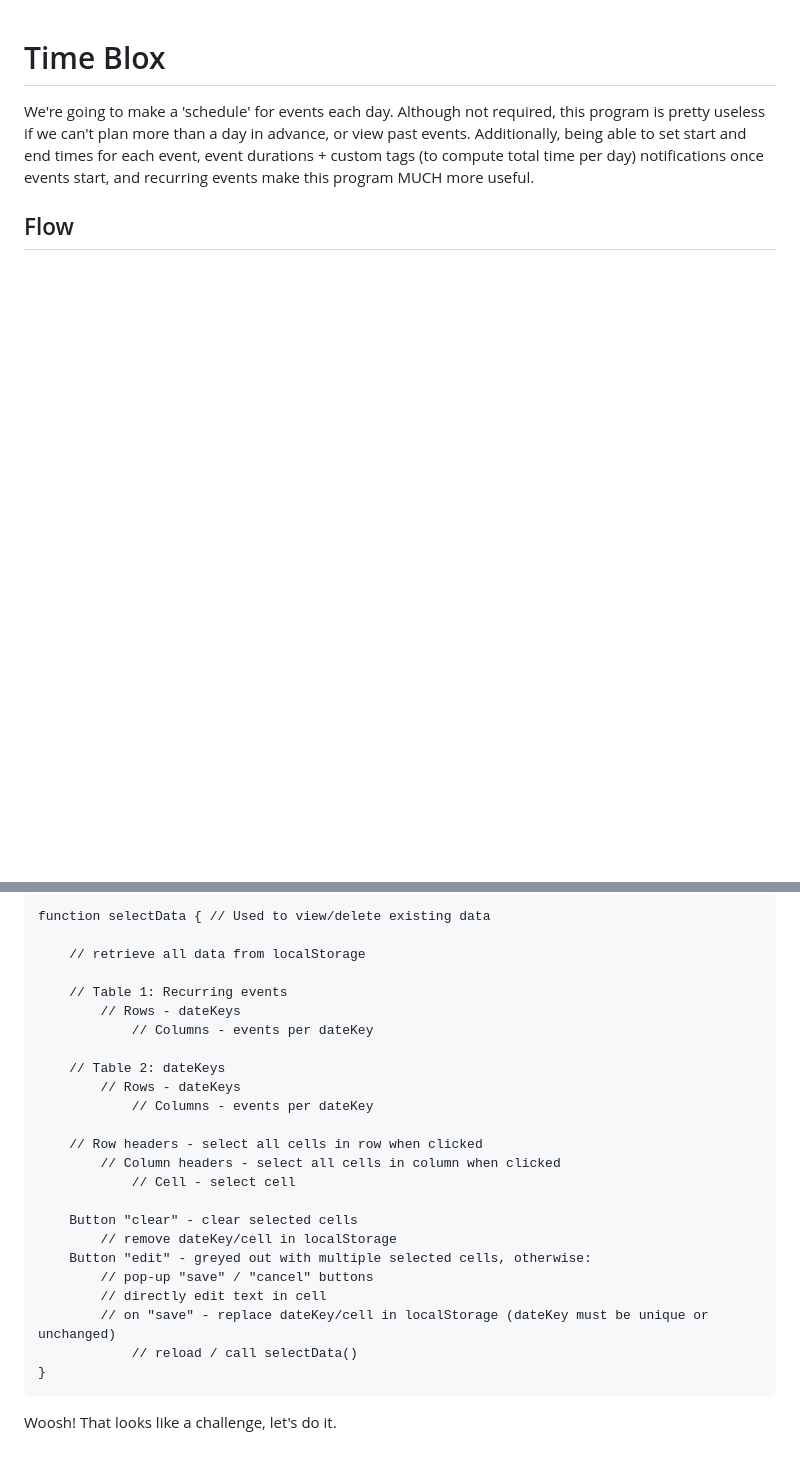
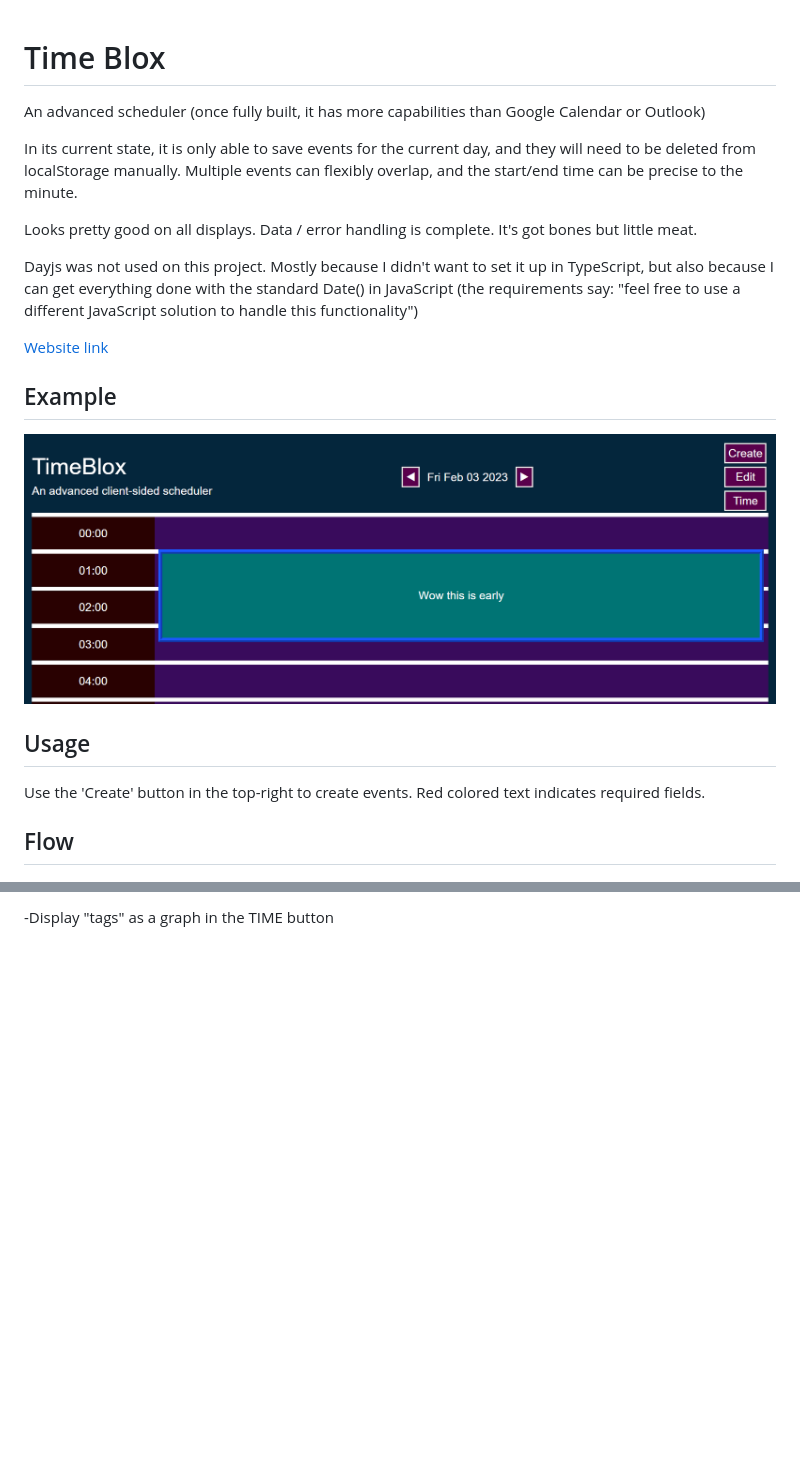
Before and after one commit to lord-xld3/im-bad-at-naming-things, a Markdown page: README.md, 2 parts joined by grey strips. Drawn GitHub-style; pictures changed too: build/images/earlybois.PNG (added); blank space fills up the shorter version.

Commit message:
finalize readme stuff

````diff
--- a/README.md
+++ b/README.md
@@ -1,5 +1,19 @@
 # Time Blox
-We're going to make a 'schedule' for events each day. Although not required, this program is pretty useless if we can't plan more than a day in advance, or view past events. Additionally, being able to set start and end times for each event, event durations + custom tags (to compute total time per day) notifications once events start, and recurring events make this program MUCH more useful.
+An advanced scheduler (once fully built, it has more capabilities than Google Calendar or Outlook)
+
+In its current state, it is only able to save events for the current day, and they will need to be deleted from localStorage manually. Multiple events can flexibly overlap, and the start/end time can be precise to the minute.
+
+Looks pretty good on all displays. Data / error handling is complete. It's got bones but little meat.
+
+Dayjs was not used on this project. Mostly because I didn't want to set it up in TypeScript, but also because I can get everything done with the standard Date() in JavaScript (the requirements say: "feel free to use a different JavaScript solution to handle this functionality")
+
+[Website link](https://lord-xld3.github.io/im-bad-at-naming-things/)
+
+## Example
+![site demo img](./build/images/earlybois.PNG)
+
+## Usage
+Use the 'Create' button in the top-right to create events. Red colored text indicates required fields.
 
 ## Flow
 ![flow demo img](./build/images/BLOXDEMO.png)
@@ -197,28 +30 @@ function loadEvent(){
-```
-function selectData { // Used to view/delete existing data
-
-    // retrieve all data from localStorage
-
-    // Table 1: Recurring events
-        // Rows - dateKeys
-            // Columns - events per dateKey
-
-    // Table 2: dateKeys
-        // Rows - dateKeys
-            // Columns - events per dateKey
-
-    // Row headers - select all cells in row when clicked
-        // Column headers - select all cells in column when clicked
-            // Cell - select cell
-
-    Button "clear" - clear selected cells
-        // remove dateKey/cell in localStorage
-    Button "edit" - greyed out with multiple selected cells, otherwise:
-        // pop-up "save" / "cancel" buttons
-        // directly edit text in cell
-        // on "save" - replace dateKey/cell in localStorage (dateKey must be unique or unchanged)
-            // reload / call selectData()
-}
-```
-
-Woosh! That looks like a challenge, let's do it.
+-Display "tags" as a graph in the TIME button
````
Also changed, not shown: other parts of README.md (+5 -186 lines).
